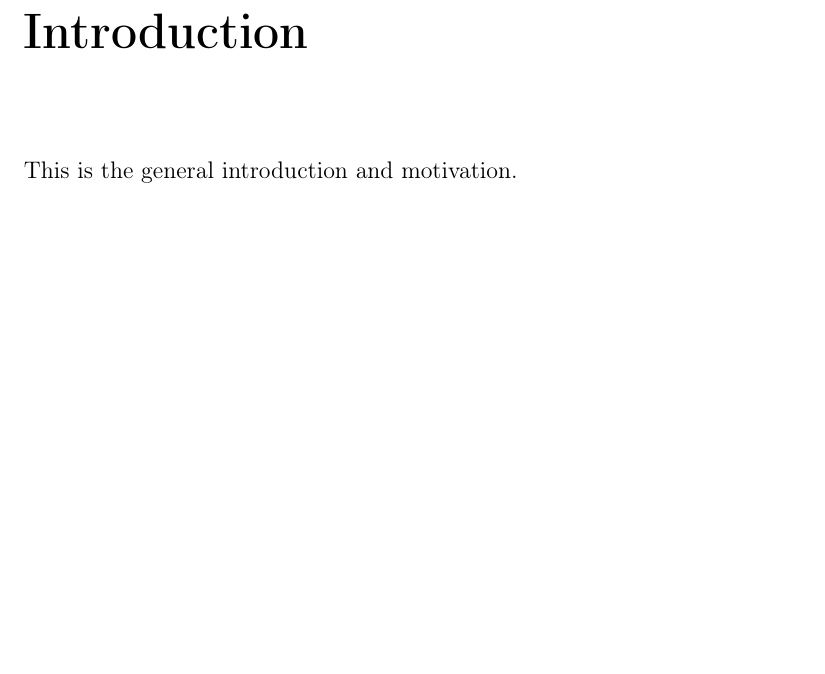
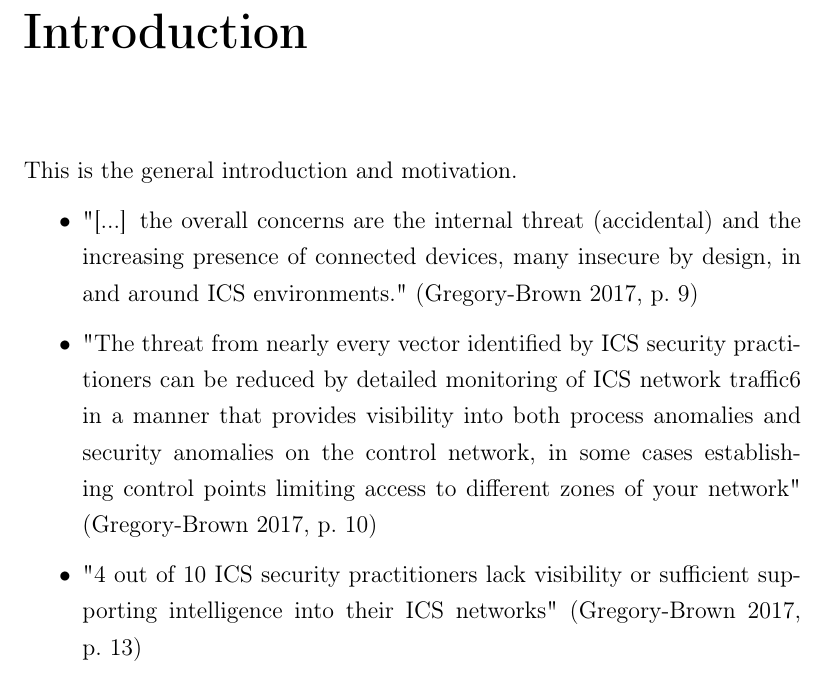
Before and after one commit to FreakyBytes/master-thesis, a LaTeX thesis (tex/master-thesis-peters.tex, which reads tex/chapter/000-intro.tex): part of page 6 of 21 before the commit and part of page 6 of 23 after it, cut so that both start at the same text, the shorter picture padded with empty space. Compiled offline with pdfLaTeX.

Commit message:
added some intro quotes from stats paper

```diff
--- a/tex/chapter/000-intro.tex
+++ b/tex/chapter/000-intro.tex
@@ -1 +1,6 @@
 This is the general introduction and motivation.
+\begin{itemize}
+	\item "[...] the overall concerns are the internal threat (accidental) and the increasing presence of connected devices, many insecure by design, in and around ICS environments." \parencite[p.~9]{Gregory-Brown2017}
+	\item "The threat from nearly every vector identified by ICS security practitioners can be reduced by detailed monitoring of ICS network traffic6 in a manner that provides visibility into both process anomalies and security anomalies on the control network, in some cases establishing control points limiting access to different zones of your network" \parencite[p.~10]{Gregory-Brown2017}
+	\item "4 out of 10 ICS security practitioners lack visibility or sufficient supporting intelligence into their ICS networks" \parencite[p.~13]{Gregory-Brown2017}
+\end{itemize}
```
